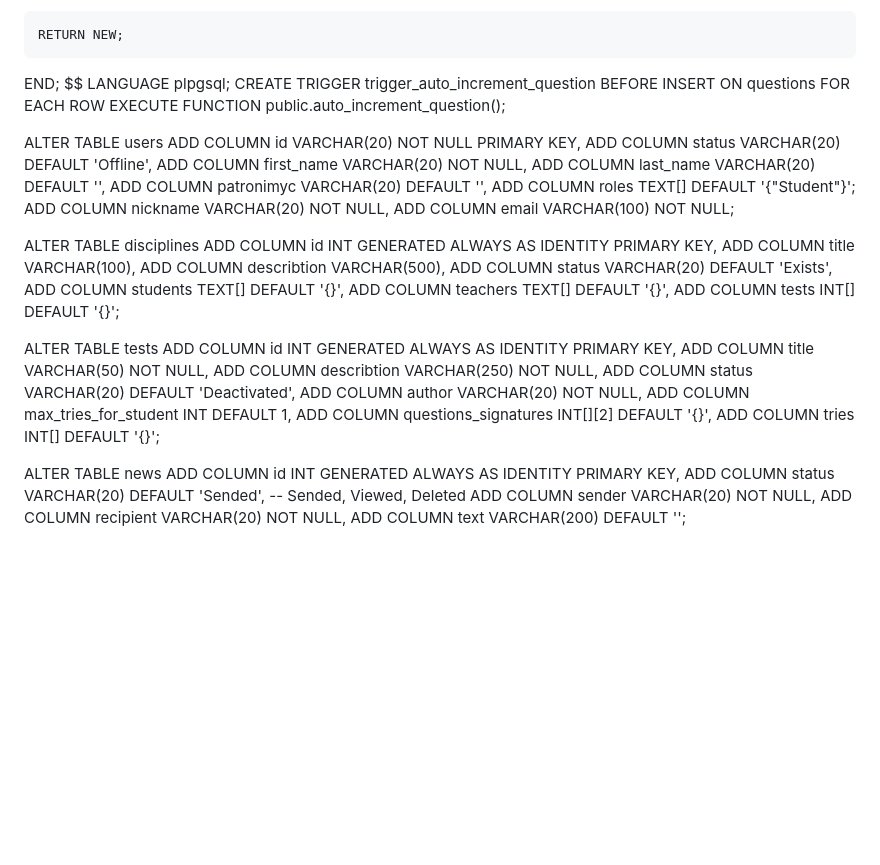
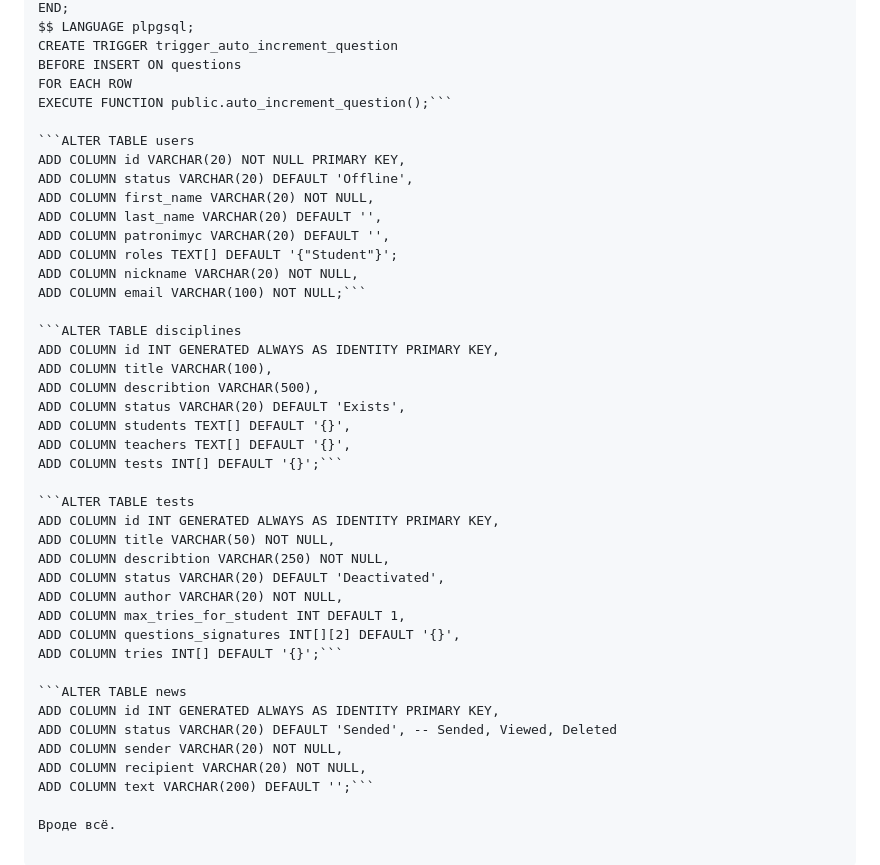
Before and after one commit to Wetvte/alphavet_latter, a Markdown page: README.md, the part around one of its changes. Drawn GitHub-style; blank space fills up the shorter version.

````diff
--- a/README.md
+++ b/README.md
@@ -304,10 +298,9 @@ $$ LANGUAGE plpgsql;
 CREATE TRIGGER trigger_auto_increment_question
 BEFORE INSERT ON questions
 FOR EACH ROW
-EXECUTE FUNCTION public.auto_increment_question();
+EXECUTE FUNCTION public.auto_increment_question();```
 
-
-ALTER TABLE users
+```ALTER TABLE users
 ADD COLUMN id VARCHAR(20) NOT NULL PRIMARY KEY,
 ADD COLUMN status VARCHAR(20) DEFAULT 'Offline',
 ADD COLUMN first_name VARCHAR(20) NOT NULL,
@@ -315,18 +308,18 @@ ADD COLUMN last_name VARCHAR(20) DEFAULT '',
 ADD COLUMN patronimyc VARCHAR(20) DEFAULT '',
 ADD COLUMN roles TEXT[] DEFAULT '{"Student"}';
 ADD COLUMN nickname VARCHAR(20) NOT NULL,
-ADD COLUMN email VARCHAR(100) NOT NULL;
+ADD COLUMN email VARCHAR(100) NOT NULL;```
 
-ALTER TABLE disciplines
+```ALTER TABLE disciplines
 ADD COLUMN id INT GENERATED ALWAYS AS IDENTITY PRIMARY KEY,
 ADD COLUMN title VARCHAR(100),
 ADD COLUMN describtion VARCHAR(500),
 ADD COLUMN status VARCHAR(20) DEFAULT 'Exists',
 ADD COLUMN students TEXT[] DEFAULT '{}',
 ADD COLUMN teachers TEXT[] DEFAULT '{}',
-ADD COLUMN tests INT[] DEFAULT '{}';
+ADD COLUMN tests INT[] DEFAULT '{}';```
 
-ALTER TABLE tests
+```ALTER TABLE tests
 ADD COLUMN id INT GENERATED ALWAYS AS IDENTITY PRIMARY KEY,
 ADD COLUMN title VARCHAR(50) NOT NULL,
 ADD COLUMN describtion VARCHAR(250) NOT NULL,
@@ -334,11 +327,13 @@ ADD COLUMN status VARCHAR(20) DEFAULT 'Deactivated',
 ADD COLUMN author VARCHAR(20) NOT NULL,
 ADD COLUMN max_tries_for_student INT DEFAULT 1,
 ADD COLUMN questions_signatures INT[][2] DEFAULT '{}',
-ADD COLUMN tries INT[] DEFAULT '{}';
+ADD COLUMN tries INT[] DEFAULT '{}';```
 
-ALTER TABLE news
+```ALTER TABLE news
 ADD COLUMN id INT GENERATED ALWAYS AS IDENTITY PRIMARY KEY,
 ADD COLUMN status VARCHAR(20) DEFAULT 'Sended', -- Sended, Viewed, Deleted
 ADD COLUMN sender VARCHAR(20) NOT NULL,
 ADD COLUMN recipient VARCHAR(20) NOT NULL,
-ADD COLUMN text VARCHAR(200) DEFAULT '';
+ADD COLUMN text VARCHAR(200) DEFAULT '';```
+
+Вроде всё.
````
Also changed, not shown: other parts of README.md (+60 -66 lines).
